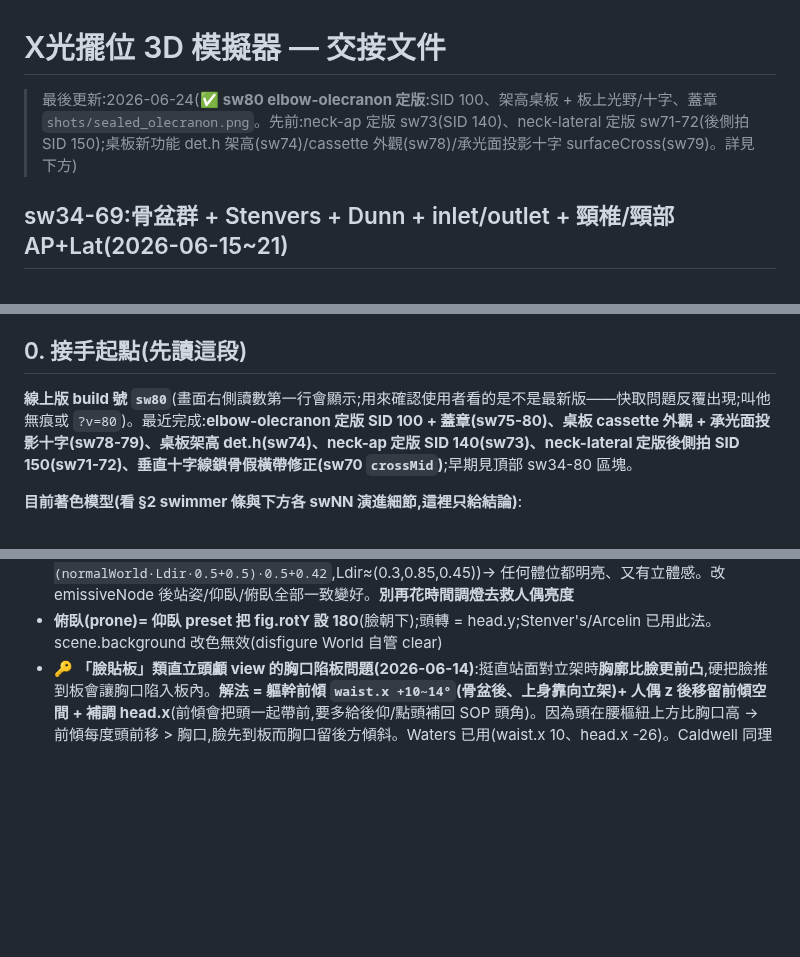
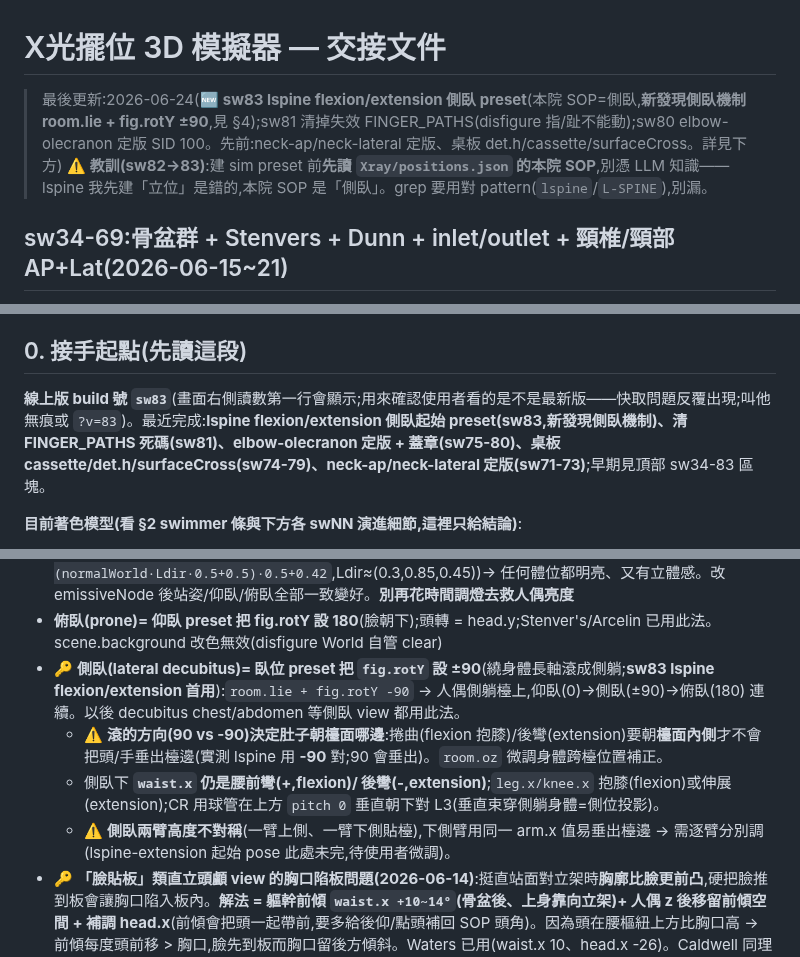
Before and after one commit to mickeypeng530/3D, a Markdown page: HANDOVER.md, 3 parts joined by grey strips. Drawn GitHub-style; blank space fills up the shorter version.

Commit message:
docs: lspine 側臥 preset(sw83)+ 側臥機制(room.lie+rotY±90)+ 先讀本院 SOP 教訓
Co-Authored-By: Claude Opus 4.8 <noreply@anthropic.com>

```diff
--- a/HANDOVER.md
+++ b/HANDOVER.md
@@ -1,6 +1,7 @@
 # X光擺位 3D 模擬器 — 交接文件
 
-> 最後更新:2026-06-24(✅ **sw80 elbow-olecranon 定版**:SID 100、架高桌板 + 板上光野/十字、蓋章 `shots/sealed_olecranon.png`。先前:neck-ap 定版 sw73(SID 140)、neck-lateral 定版 sw71-72(後側拍 SID 150);桌板新功能 det.h 架高(sw74)/cassette 外觀(sw78)/承光面投影十字 surfaceCross(sw79)。詳見下方)
+> 最後更新:2026-06-24(🆕 **sw83 lspine flexion/extension 側臥 preset**(本院 SOP=側臥,**新發現側臥機制 room.lie + fig.rotY ±90**,見 §4);sw81 清掉失效 FINGER_PATHS(disfigure 指/趾不能動);sw80 elbow-olecranon 定版 SID 100。先前:neck-ap/neck-lateral 定版、桌板 det.h/cassette/surfaceCross。詳見下方)
+> ⚠️ **教訓(sw82→83)**:建 sim preset 前**先讀 `Xray/positions.json` 的本院 SOP**,別憑 LLM 知識——lspine 我先建「立位」是錯的,本院 SOP 是「側臥」。grep 要用對 pattern(`lspine`/`L-SPINE`),別漏。
 
 ## sw34-69:骨盆群 + Stenvers + Dunn + inlet/outlet + 頸椎/頸部 AP+Lat(2026-06-15~21)
 - ⚠️ **`cspine-*`(頸椎,看骨)和 `neck-*`(頸部,軟組織/氣道)是獨立 view,別混**(使用者糾正過)。擺位骨架幾乎相同(立位、下巴抬、CR 對 C4),差在臨床目的/曝光/準直/SID。已建起始 preset:cspine-ap(sw56)、neck-ap(sw57)、neck-lateral(sw58);cspine-lateral 早就有。cspine-ap/lateral 主站已有照片,neck-ap/lateral 是缺照(要補)。
@@ -94,7 +95,7 @@
 
 ## 0. 接手起點(先讀這段)
 
-**線上版 build 號 `sw80`**(畫面右側讀數第一行會顯示;用來確認使用者看的是不是最新版——快取問題反覆出現;叫他無痕或 `?v=80`)。最近完成:**elbow-olecranon 定版 SID 100 + 蓋章(sw75-80)、桌板 cassette 外觀 + 承光面投影十字(sw78-79)、桌板架高 det.h(sw74)、neck-ap 定版 SID 140(sw73)、neck-lateral 定版後側拍 SID 150(sw71-72)、垂直十字線鎖骨假橫帶修正(sw70 `crossMid`)**;早期見頂部 sw34-80 區塊。
+**線上版 build 號 `sw83`**(畫面右側讀數第一行會顯示;用來確認使用者看的是不是最新版——快取問題反覆出現;叫他無痕或 `?v=83`)。最近完成:**lspine flexion/extension 側臥起始 preset(sw83,新發現側臥機制)、清 FINGER_PATHS 死碼(sw81)、elbow-olecranon 定版 + 蓋章(sw75-80)、桌板 cassette/det.h/surfaceCross(sw74-79)、neck-ap/neck-lateral 定版(sw71-73)**;早期見頂部 sw34-83 區塊。
 
 **目前著色模型(看 §2 swimmer 條與下方各 swNN 演進細節,這裡只給結論)**:
 - **皮膚十字/光野**:用 TSL `beamPaint`,**身體**畫光野亮區+十字、**承光面(X光板)**只畫柔光野+sun 柔影(無投影十字)。`beamPaint` 用 `if(onSurface)` 編譯期分支。
@@ -192,6 +193,10 @@
   - **左右關節內建鏡像:對稱動作用「同號」**(兩腿內旋 = l_thigh.y 與 r_thigh.y 都 -18;雙臂垂放 = 都 -72)。不要像一般骨架那樣左右反號
 - 🔑🔑 **人偶完全不吃場景燈**(2026-06-14 證實):任何 AmbientLight / DirectionalLight / cameraLight 改 intensity 對人偶零效果(變形綁在材質內,材質不能換)。俯臥/側臥時背光面會全黑。**解法:material.emissiveNode = colorNode × wrap-diffuse 自照亮**(`shade = (normalWorld·Ldir·0.5+0.5)·0.5+0.42`,Ldir≈(0.3,0.85,0.45))→ 任何體位都明亮、又有立體感。改 emissiveNode 後站姿/仰臥/俯臥全部一致變好。**別再花時間調燈去救人偶亮度**
 - **俯臥(prone)= 仰臥 preset 把 fig.rotY 設 180**(臉朝下);頭轉 = head.y;Stenver's/Arcelin 已用此法。scene.background 改色無效(disfigure World 自管 clear)
+- 🔑 **側臥(lateral decubitus)= 臥位 preset 把 `fig.rotY` 設 ±90**(繞身體長軸滾成側躺;**sw83 lspine flexion/extension 首用**):`room.lie + fig.rotY -90` → 人偶側躺檯上,仰臥(0)→側臥(±90)→俯臥(180) 連續。以後 decubitus chest/abdomen 等側臥 view 都用此法。
+  - ⚠️ **滾的方向(90 vs -90)決定肚子朝檯面哪邊**:捲曲(flexion 抱膝)/後彎(extension)要朝**檯面內側**才不會把頭/手垂出檯邊(實測 lspine 用 **-90** 對;90 會垂出)。`room.oz` 微調身體跨檯位置補正。
+  - 側臥下 **`waist.x` 仍是腰前彎(+,flexion)/ 後彎(-,extension)**;`leg.x/knee.x` 抱膝(flexion)或伸展(extension);CR 用球管在上方 `pitch 0` 垂直朝下對 L3(垂直束穿側躺身體=側位投影)。
+  - ⚠️ **側臥兩臂高度不對稱**(一臂上側、一臂下側貼檯),下側臂用同一 arm.x 值易垂出檯邊 → 需逐臂分別調(lspine-extension 起始 pose 此處未完,待使用者微調)。
 - 🔑 **「臉貼板」類直立頭顱 view 的胸口陷板問題(2026-06-14)**:挺直站面對立架時**胸廓比臉更前凸**,硬把臉推到板會讓胸口陷入板內。**解法 = 軀幹前傾 `waist.x +10~14°`(骨盆後、上身靠向立架)+ 人偶 z 後移留前傾空間 + 補調 head.x**(前傾會把頭一起帶前,要多給後仰/點頭補回 SOP 頭角)。因為頭在腰樞紐上方比胸口高 → 前傾每度頭前移 > 胸口,臉先到板而胸口留後方傾斜。Waters 已用(waist.x 10、head.x -26)。Caldwell 同理(前額貼板)可加。**waist.x 正=前傾、負=後仰**
 - ⚠️ **WebGPU 截圖偶爾回傳舊幀**:reload 後第一次要等 ~4s,且 renderOnce 連呼 3 次中間 sleep 50ms 才穩;懷疑卡幀就 location.reload()
 
```
